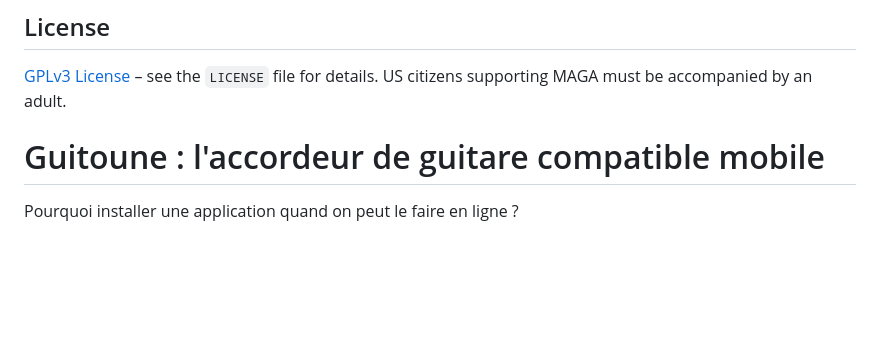
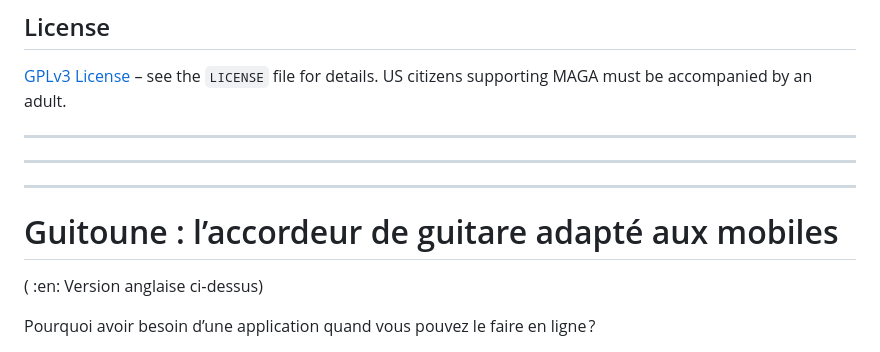
Before and after one commit to laurentperrinet/guitoune, a Markdown page: README.md, the part around one of its changes. Rendered like a GitHub page; blank space fills up the shorter version.

```diff
--- a/README.md
+++ b/README.md
@@ -83,8 +80,14 @@ Contributions are welcome! Feel free to:
 [GPLv3 License](LICENSE) – see the `LICENSE` file for details. US citizens supporting MAGA must be accompanied by an adult.
 
 
-# Guitoune : l'accordeur de guitare compatible mobile
+---
+---
+---
 
-Pourquoi installer une application quand on peut le faire en ligne ?
+# Guitoune : l’accordeur de guitare adapté aux mobiles
+
+( :en: Version anglaise ci‑dessus)
+
+Pourquoi avoir besoin d’une application quand vous pouvez le faire en ligne ?
 
 <p align="center">
```
Also changed, not shown: other parts of README.md (+55 -60 lines), guitoune_howto.jpg (added).
